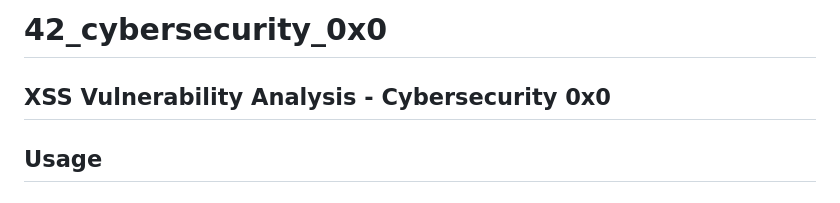
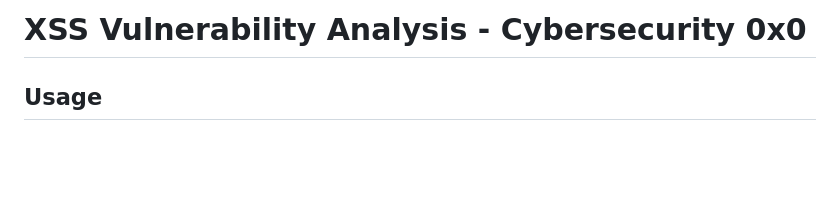
Before and after one commit to willtrigo/42_cybersecurity_module_0x0, a Markdown page: ex00/README.md, the part around the change. GitHub-like rendering; blank space fills up the shorter version.

Commit message:
Docs: add README in the root of the project  Changes to be committed: 	new file:   README.md 	modified:   ex00/README.md

```diff
--- a/ex00/README.md
+++ b/ex00/README.md
@@ -1,6 +1,4 @@
-# 42_cybersecurity_0x0
-
-## XSS Vulnerability Analysis - Cybersecurity 0x0
+# XSS Vulnerability Analysis - Cybersecurity 0x0
 
 ## Usage
 
```
Also changed, not shown: README.md (added, +1 -0 lines).
